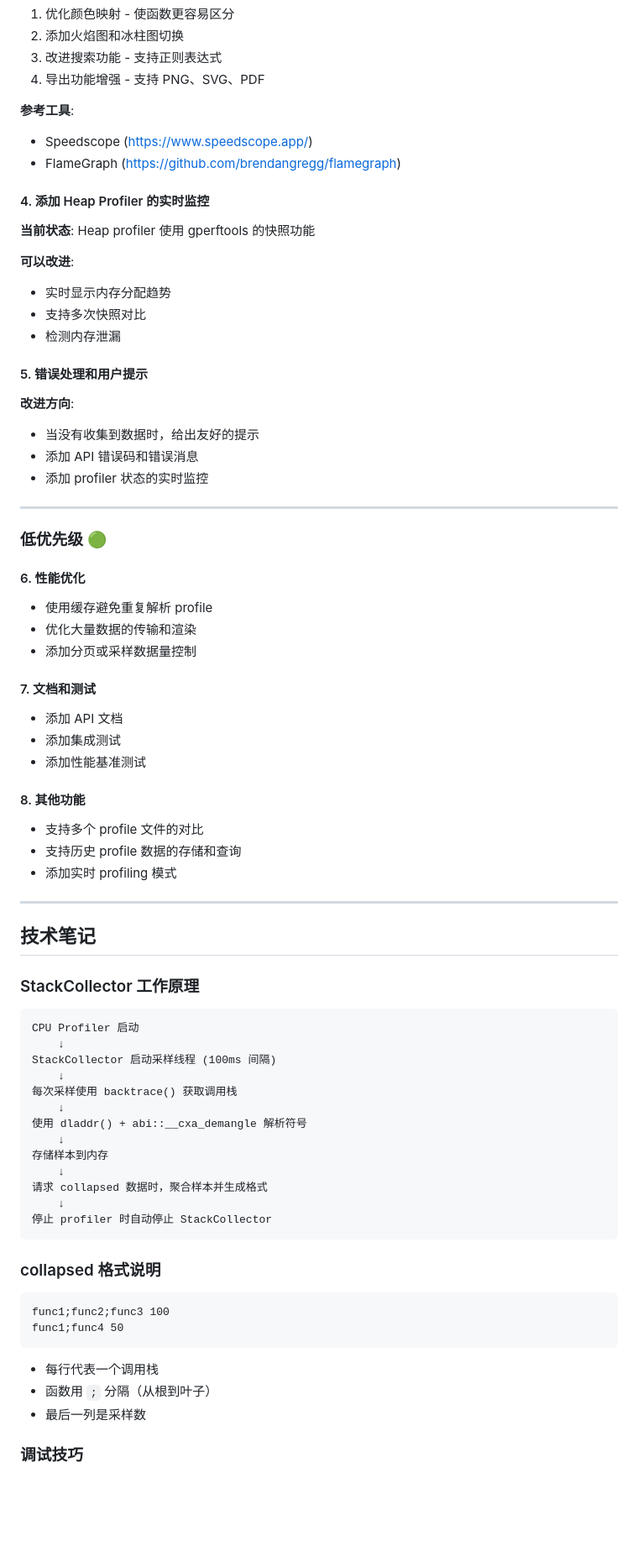
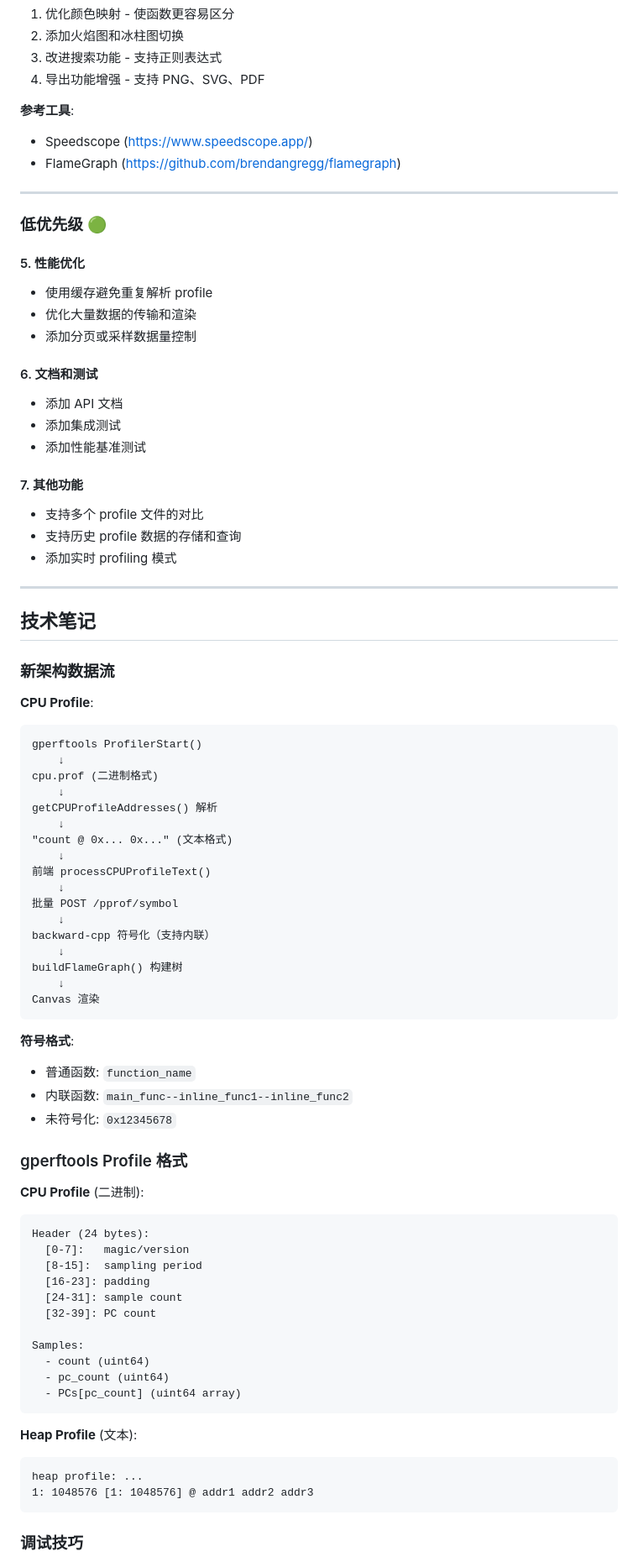
Before and after one commit to IronsDu/cpp-remote-profiler, a Markdown page: TODO.md, the part around one of its changes. Shown at 84% size. GitHub-like rendering; blank space fills up the shorter version.

````diff
--- a/TODO.md
+++ b/TODO.md
@@ -161,35 +235,21 @@ curl http://localhost:8080/api/cpu/collapsed
 - Speedscope (https://www.speedscope.app/)
 - FlameGraph (https://github.com/brendangregg/flamegraph)
 
-#### 4. 添加 Heap Profiler 的实时监控
-**当前状态**: Heap profiler 使用 gperftools 的快照功能
-
-**可以改进**:
-- 实时显示内存分配趋势
-- 支持多次快照对比
-- 检测内存泄漏
-
-#### 5. 错误处理和用户提示
-**改进方向**:
-- 当没有收集到数据时，给出友好的提示
-- 添加 API 错误码和错误消息
-- 添加 profiler 状态的实时监控
-
 ---
 
 ### 低优先级 🟢
 
-#### 6. 性能优化
+#### 5. 性能优化
 - 使用缓存避免重复解析 profile
 - 优化大量数据的传输和渲染
 - 添加分页或采样数据量控制
 
-#### 7. 文档和测试
+#### 6. 文档和测试
 - 添加 API 文档
 - 添加集成测试
 - 添加性能基准测试
 
-#### 8. 其他功能
+#### 7. 其他功能
 - 支持多个 profile 文件的对比
 - 支持历史 profile 数据的存储和查询
 - 添加实时 profiling 模式
@@ -198,30 +258,55 @@ curl http://localhost:8080/api/cpu/collapsed
 
 ## 技术笔记
 
-### StackCollector 工作原理
+### 新架构数据流
+
+**CPU Profile**:
 ```
-CPU Profiler 启动
+gperftools ProfilerStart()
     ↓
-StackCollector 启动采样线程 (100ms 间隔)
+cpu.prof (二进制格式)
     ↓
-每次采样使用 backtrace() 获取调用栈
+getCPUProfileAddresses() 解析
     ↓
-使用 dladdr() + abi::__cxa_demangle 解析符号
+"count @ 0x... 0x..." (文本格式)
     ↓
-存储样本到内存
+前端 processCPUProfileText()
     ↓
-请求 collapsed 数据时，聚合样本并生成格式
+批量 POST /pprof/symbol
     ↓
-停止 profiler 时自动停止 StackCollector
+backward-cpp 符号化（支持内联）
+    ↓
+buildFlameGraph() 构建树
+    ↓
+Canvas 渲染
 ```
 
-### collapsed 格式说明
+**符号格式**:
+- 普通函数: `function_name`
+- 内联函数: `main_func--inline_func1--inline_func2`
+- 未符号化: `0x12345678`
+
+### gperftools Profile 格式
+
+**CPU Profile** (二进制):
 ```
-func1;func2;func3 100
-func1;func4 50
+Header (24 bytes):
+  [0-7]:   magic/version
+  [8-15]:  sampling period
+  [16-23]: padding
+  [24-31]: sample count
+  [32-39]: PC count
+
+Samples:
+  - count (uint64)
+  - pc_count (uint64)
+  - PCs[pc_count] (uint64 array)
 ```
-- 每行代表一个调用栈
-- 函数用 `;` 分隔（从根到叶子）
-- 最后一列是采样数
+
+**Heap Profile** (文本):
+```
+heap profile: ...
+1: 1048576 [1: 1048576] @ addr1 addr2 addr3
+```
 
 ### 调试技巧
````
Also changed, not shown: other parts of TODO.md (+113 -38 lines).
